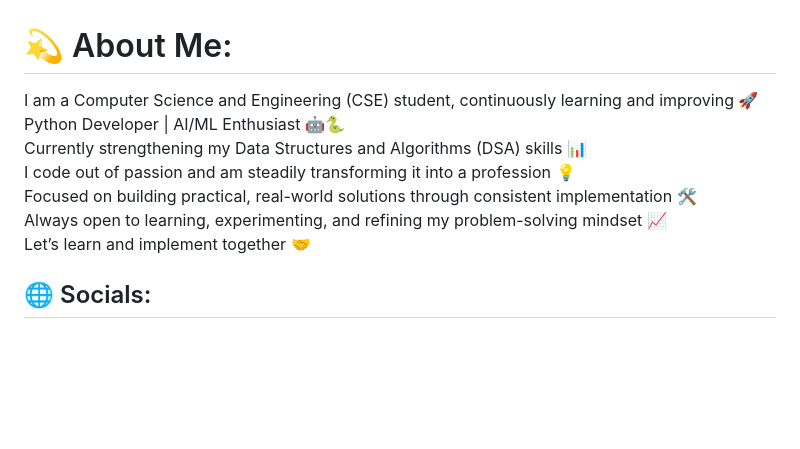
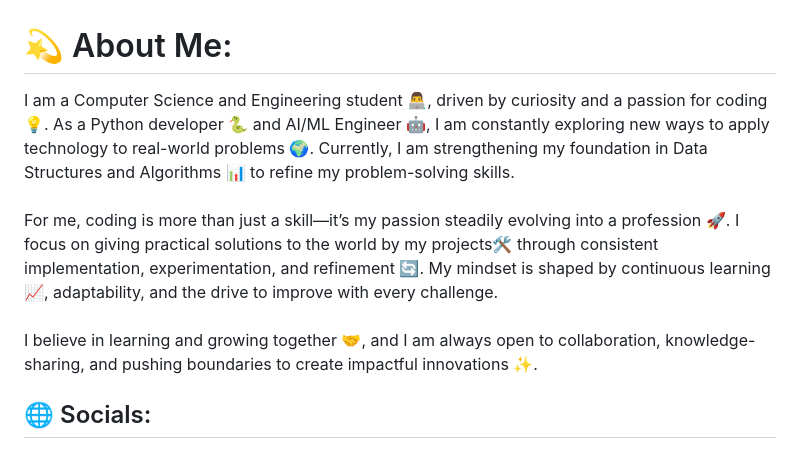
Before and after one commit to Skit-025/Skit-025, a Markdown page: README.md, the part around one of its changes. GitHub-like rendering; blank space fills up the shorter version.

Commit message:
Revise README content and improve formatting
Updated personal introduction and tech stack details in README.

```diff
--- a/README.md
+++ b/README.md
@@ -1,5 +1,5 @@
 # 💫 About Me:
-I am a Computer Science and Engineering (CSE) student, continuously learning and improving 🚀<br>Python Developer | AI/ML Enthusiast 🤖🐍<br>Currently strengthening my Data Structures and Algorithms (DSA) skills 📊<br>I code out of passion and am steadily transforming it into a profession 💡<br>Focused on building practical, real-world solutions through consistent implementation 🛠️<br>Always open to learning, experimenting, and refining my problem-solving mindset 📈<br>Let’s learn and implement together 🤝
+I am a Computer Science and Engineering student 👨‍💻, driven by curiosity and a passion for coding 💡. As a Python developer 🐍 and AI/ML Engineer 🤖, I am constantly exploring new ways to apply technology to real-world problems 🌍. Currently, I am strengthening my foundation in Data Structures and Algorithms 📊 to refine my problem-solving skills.<br><br>For me, coding is more than just a skill—it’s my passion steadily evolving into a profession 🚀. I focus on giving practical solutions to the world by my projects🛠️ through consistent implementation, experimentation, and refinement 🔄. My mindset is shaped by continuous learning 📈, adaptability, and the drive to improve with every challenge.<br><br>I believe in learning and growing together 🤝, and I am always open to collaboration, knowledge-sharing, and pushing boundaries to create impactful innovations ✨.
 
 
 ## 🌐 Socials:
```
Also changed, not shown: other parts of README.md (+8 -8 lines).
